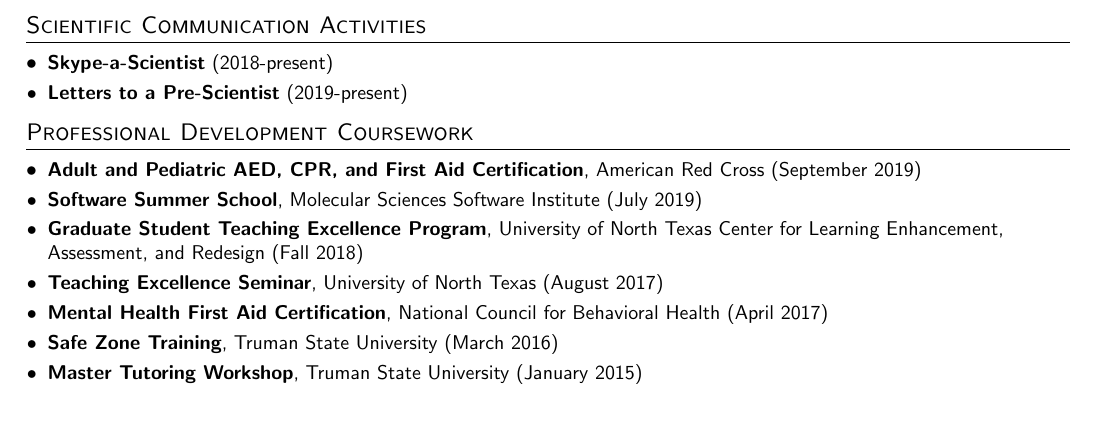
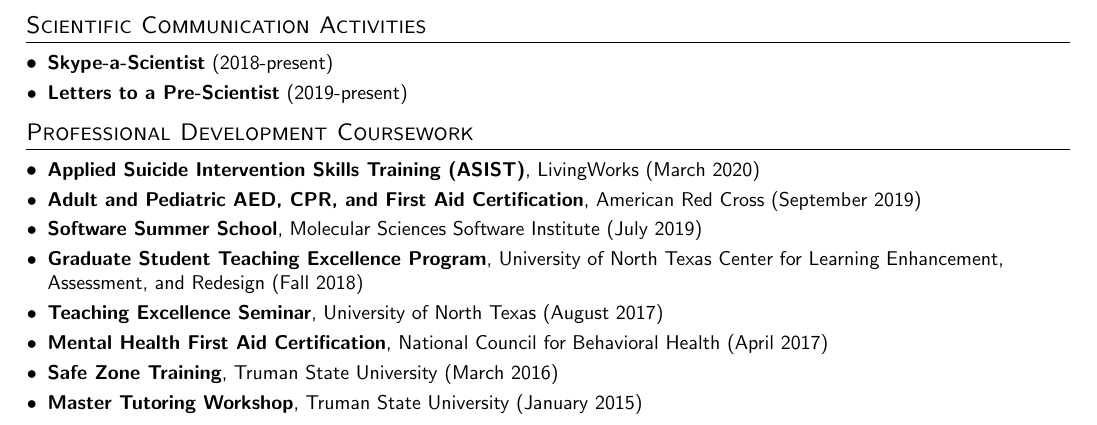
Before and after one commit to emleddin/CV, a LaTeX CV (EML-CV-GH.tex): part of page 4 of 4, cut so that both start at the same text. Compiled offline with pdfLaTeX.

Commit message:
Add ASIST

```diff
--- a/EML-CV-GH.tex
+++ b/EML-CV-GH.tex
@@ -362,6 +362,8 @@
 %--------PROFESSIONAL DEVELOPMENT COURSEWORK-----------
 \section{Professional Development Coursework}
   \resumeSubHeadingListStart
+    \resumeSubItem{Applied Suicide Intervention Skills Training (ASIST)\textnormal{,}}
+      {LivingWorks (March 2020)}
     \resumeSubItem{Adult and Pediatric AED, CPR, and First Aid Certification\textnormal{,}}
       {American Red Cross (September 2019)}
     \resumeSubItem{Software Summer School\textnormal{,}}
```
Also changed, not shown: EML-CV-GH.pdf.
